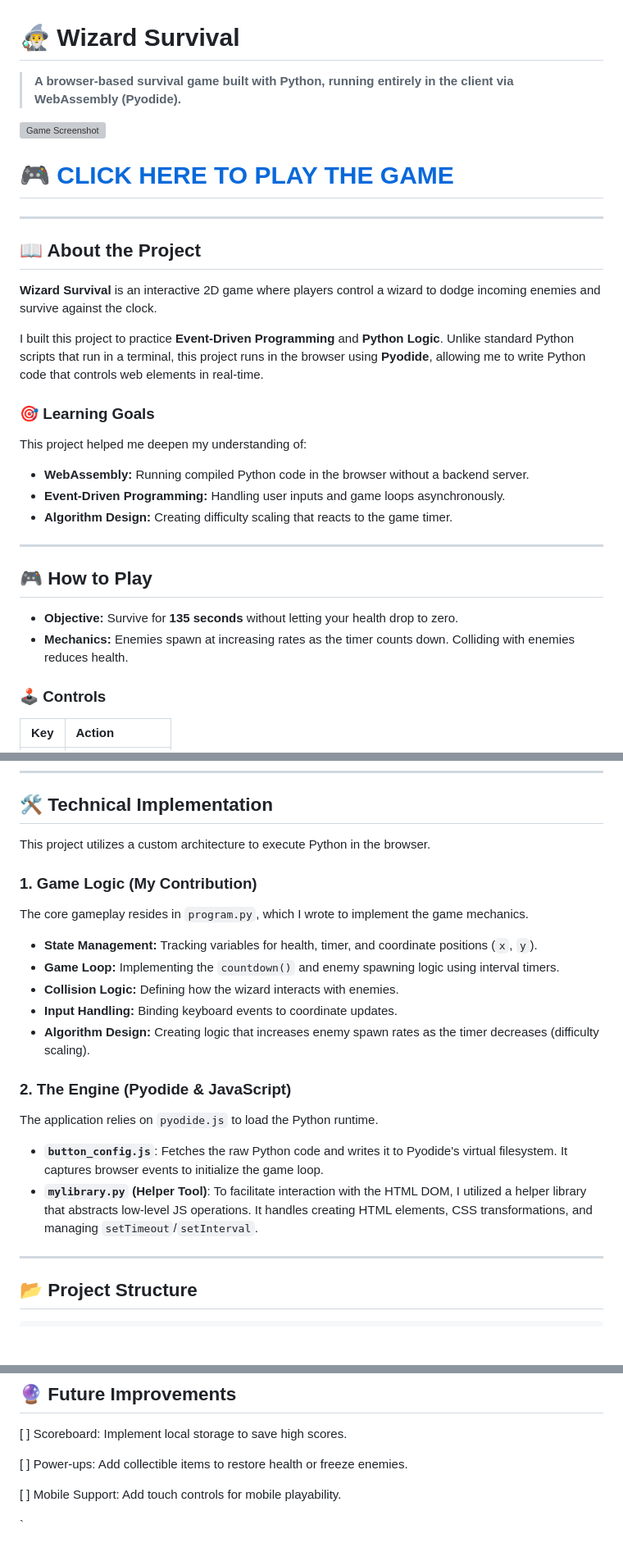
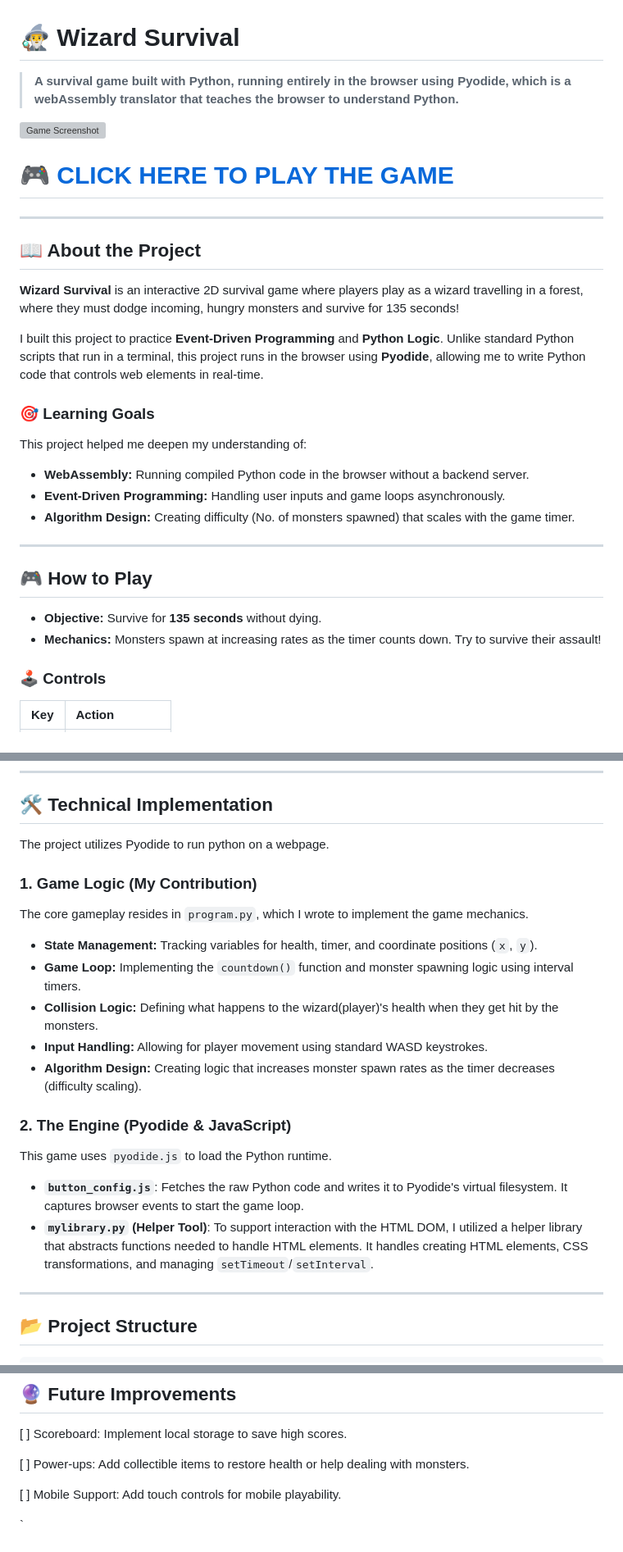
Before and after one commit to AndyRBhat/WizardGameApp, a Markdown page: README.md, 3 parts joined by grey strips. Shown at 82% size. Rendered like a GitHub page; blank space fills up the shorter version; grey boxes are pictures that could not be loaded.

Commit message:
Cleaned up README descriptions

```diff
--- a/README.md
+++ b/README.md
@@ -1,6 +1,6 @@
 # 🧙‍♂️ Wizard Survival
 
-> **A browser-based survival game built with Python, running entirely in the client via WebAssembly (Pyodide).**
+> **A survival game built with Python, running entirely in the browser using Pyodide, which is a webAssembly translator that teaches the browser to understand Python.**
 
 ![Game Screenshot](/images/Game%20screenshot.png)
 
@@ -9,7 +9,7 @@
 
 ## 📖 About the Project
 
-**Wizard Survival** is an interactive 2D game where players control a wizard to dodge incoming enemies and survive against the clock.
+**Wizard Survival** is an interactive 2D survival game where players play as a wizard travelling in a forest, where they must dodge incoming, hungry monsters and survive for 135 seconds!
 
 I built this project to practice **Event-Driven Programming** and **Python Logic**. Unlike standard Python scripts that run in a terminal, this project runs in the browser using **Pyodide**, allowing me to write Python code that controls web elements in real-time.
 
@@ -17,14 +17,14 @@ I built this project to practice **Event-Driven Programming** and **Python Logic
 This project helped me deepen my understanding of:
 * **WebAssembly:** Running compiled Python code in the browser without a backend server.
 * **Event-Driven Programming:** Handling user inputs and game loops asynchronously.
-* **Algorithm Design:** Creating difficulty scaling that reacts to the game timer.
+* **Algorithm Design:** Creating difficulty (No. of monsters spawned) that scales with the game timer.
 
 ---
 
 ## 🎮 How to Play
 
-* **Objective:** Survive for **135 seconds** without letting your health drop to zero.
-* **Mechanics:** Enemies spawn at increasing rates as the timer counts down. Colliding with enemies reduces health.
+* **Objective:** Survive for **135 seconds** without dying.
+* **Mechanics:** Monsters spawn at increasing rates as the timer counts down. Try to survive their assault!
 
 ### 🕹️ Controls
 
@@ -39,20 +39,20 @@ This project helped me deepen my understanding of:
 
 ## 🛠️ Technical Implementation
 
-This project utilizes a custom architecture to execute Python in the browser.
+The project utilizes Pyodide to run python on a webpage.
 
 ### 1. Game Logic (My Contribution)
 The core gameplay resides in `program.py`, which I wrote to implement the game mechanics.
 * **State Management:** Tracking variables for health, timer, and coordinate positions (`x`, `y`).
-* **Game Loop:** Implementing the `countdown()` and enemy spawning logic using interval timers.
-* **Collision Logic:** Defining how the wizard interacts with enemies.
-* **Input Handling:** Binding keyboard events to coordinate updates.
-* **Algorithm Design:** Creating logic that increases enemy spawn rates as the timer decreases (difficulty scaling).
+* **Game Loop:** Implementing the `countdown()` function and monster spawning logic using interval timers.
+* **Collision Logic:** Defining what happens to the wizard(player)'s health when they get hit by the monsters.
+* **Input Handling:** Allowing for player movement using standard WASD keystrokes.
+* **Algorithm Design:** Creating logic that increases monster spawn rates as the timer decreases (difficulty scaling).
 
 ### 2. The Engine (Pyodide & JavaScript)
-The application relies on `pyodide.js` to load the Python runtime.
-* **`button_config.js`**: Fetches the raw Python code and writes it to Pyodide's virtual filesystem. It captures browser events to initialize the game loop.
-* **`mylibrary.py` (Helper Tool)**: To facilitate interaction with the HTML DOM, I utilized a helper library that abstracts low-level JS operations. It handles creating HTML elements, CSS transformations, and managing `setTimeout`/`setInterval`.
+This game uses `pyodide.js` to load the Python runtime.
+* **`button_config.js`**: Fetches the raw Python code and writes it to Pyodide's virtual filesystem. It captures browser events to start the game loop.
+* **`mylibrary.py` (Helper Tool)**: To support interaction with the HTML DOM, I utilized a helper library that abstracts functions needed to handle HTML elements. It handles creating HTML elements, CSS transformations, and managing `setTimeout`/`setInterval`.
 
 ---
 
@@ -110,7 +110,7 @@ If you prefer the command line or don't use VS Code:
 ## 🔮 Future Improvements
 [ ] Scoreboard: Implement local storage to save high scores.
 
-[ ] Power-ups: Add collectible items to restore health or freeze enemies.
+[ ] Power-ups: Add collectible items to restore health or help dealing with monsters.
 
 [ ] Mobile Support: Add touch controls for mobile playability.
 
```
